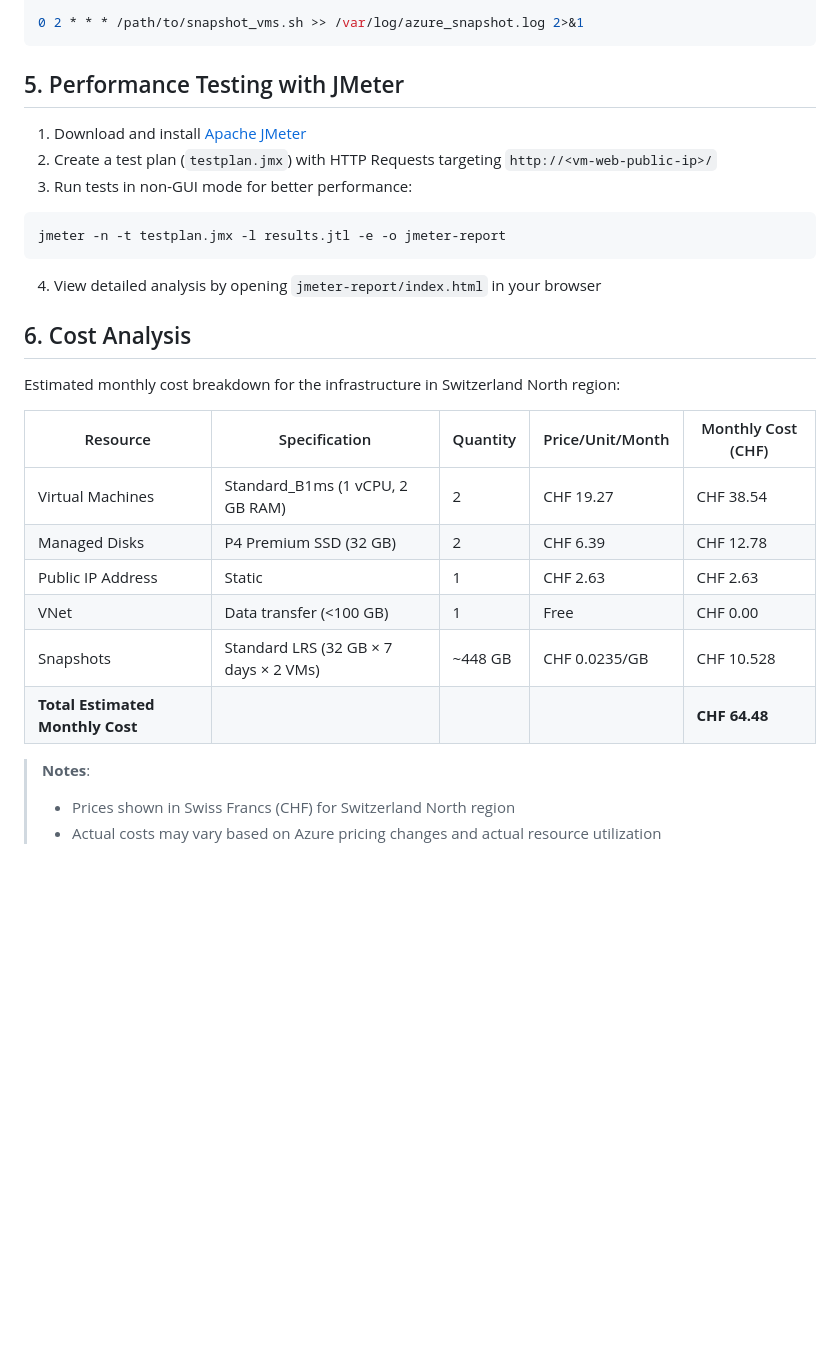
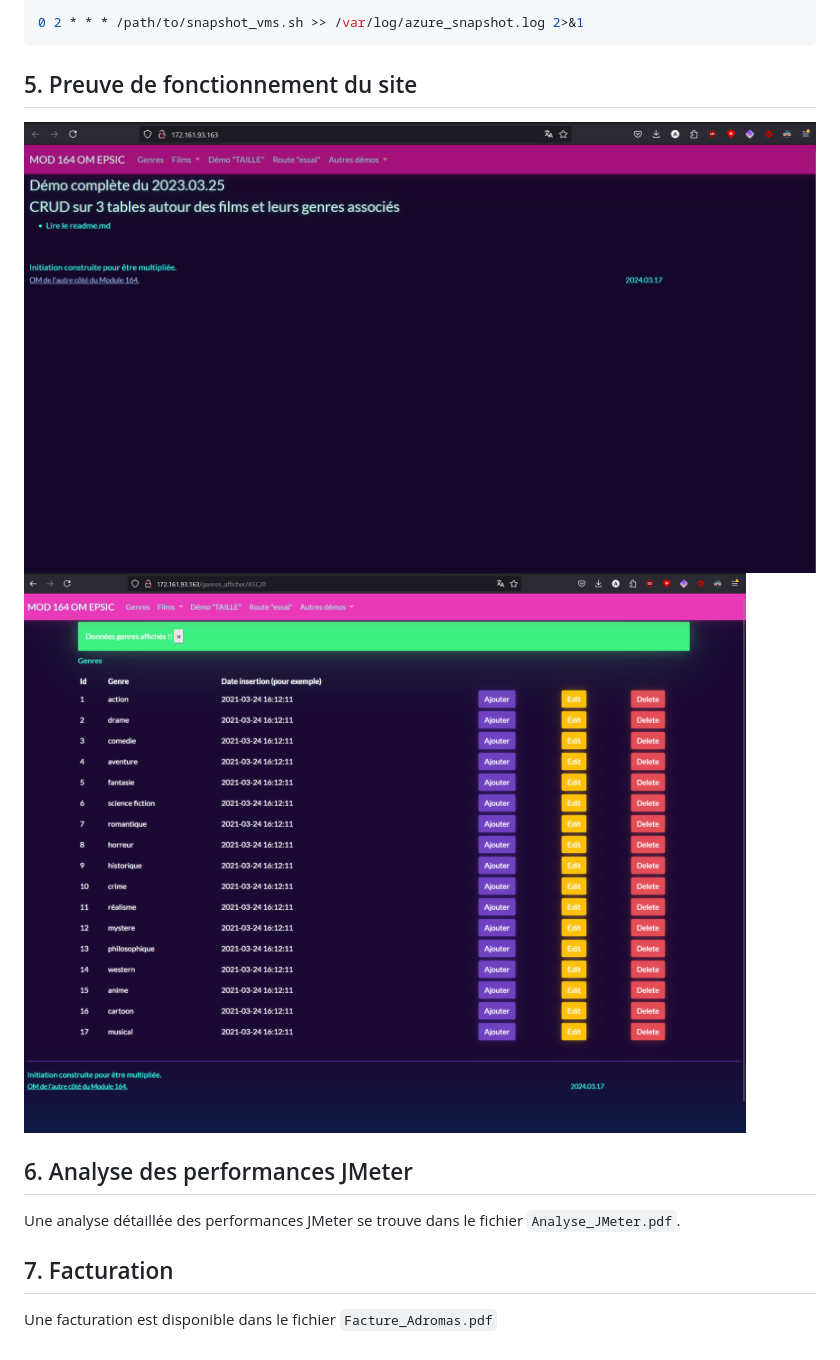
Before and after one commit to link1183/flask-tp, a Markdown page: README.md, the part around the change. GitHub-like rendering; pictures changed too: assets/preuve_1.png (added), assets/preuve_2.png (added); blank space fills up the shorter version.

Commit message:
fuck

````diff
--- a/README.md
+++ b/README.md
@@ -189,32 +189,15 @@ crontab -e
 0 2 * * * /path/to/snapshot_vms.sh >> /var/log/azure_snapshot.log 2>&1
 ```
 
-## 5. Performance Testing with JMeter
+## 5. Preuve de fonctionnement du site
 
-1. Download and install [Apache JMeter](https://jmeter.apache.org/)
-2. Create a test plan (`testplan.jmx`) with HTTP Requests targeting `http://<vm-web-public-ip>/`
-3. Run tests in non-GUI mode for better performance:
+![Preuve de fonctionnement du site](./assets/preuve_1.png)
+![Preuve de fonctionnement du site](./assets/preuve_2.png)
 
-```bash
-jmeter -n -t testplan.jmx -l results.jtl -e -o jmeter-report
-```
+## 6. Analyse des performances JMeter
 
-4. View detailed analysis by opening `jmeter-report/index.html` in your browser
+Une analyse détaillée des performances JMeter se trouve dans le fichier `Analyse_JMeter.pdf`.
 
-## 6. Cost Analysis
+## 7. Facturation
 
-Estimated monthly cost breakdown for the infrastructure in Switzerland North region:
-
-| Resource                         | Specification                         | Quantity | Price/Unit/Month | Monthly Cost (CHF) |
-| -------------------------------- | ------------------------------------- | -------- | ---------------- | ------------------ |
-| Virtual Machines                 | Standard_B1ms (1 vCPU, 2 GB RAM)      | 2        | CHF 19.27        | CHF 38.54          |
-| Managed Disks                    | P4 Premium SSD (32 GB)                | 2        | CHF 6.39         | CHF 12.78          |
-| Public IP Address                | Static                                | 1        | CHF 2.63         | CHF 2.63           |
-| VNet                             | Data transfer (<100 GB)               | 1        | Free             | CHF 0.00           |
-| Snapshots                        | Standard LRS (32 GB × 7 days × 2 VMs) | ~448 GB  | CHF 0.0235/GB    | CHF 10.528         |
-| **Total Estimated Monthly Cost** |                                       |          |                  | **CHF 64.48**      |
-
-> **Notes**:
->
-> - Prices shown in Swiss Francs (CHF) for Switzerland North region
-> - Actual costs may vary based on Azure pricing changes and actual resource utilization
+Une facturation est disponible dans le fichier `Facture_Adromas.pdf`
````
Also changed, not shown: 5 other files.
